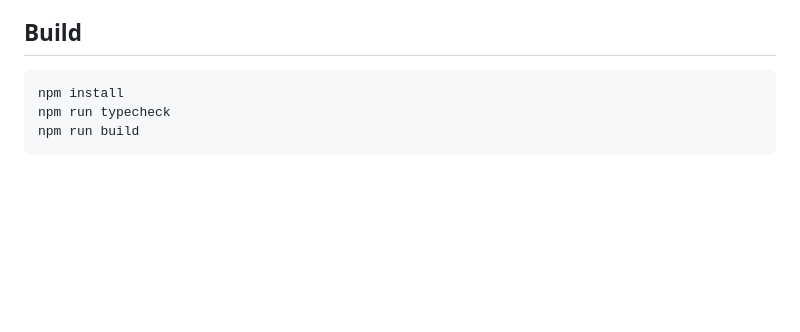
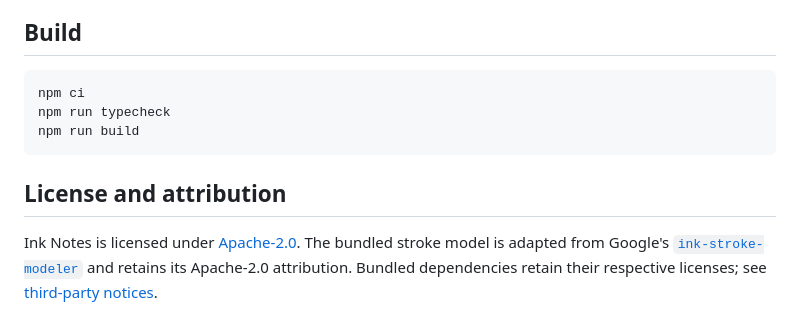
Before and after one commit to mgHurryo/ink-notes, a Markdown page: README.md, the part around one of its changes. Rendered like a GitHub page; blank space fills up the shorter version.

````diff
--- a/README.md
+++ b/README.md
@@ -177,7 +186,11 @@ The [compatibility audit](docs/pdf-plugin-compatibility.md), [283-plugin invento
 ## Build
 
 ```bash
-npm install
+npm ci
 npm run typecheck
 npm run build
 ```
+
+## License and attribution
+
+Ink Notes is licensed under [Apache-2.0](LICENSE). The bundled stroke model is adapted from Google's [`ink-stroke-modeler`](THIRD-PARTY-NOTICES.md) and retains its Apache-2.0 attribution. Bundled dependencies retain their respective licenses; see [third-party notices](THIRD-PARTY-NOTICES.md).
````
Also changed, not shown: other parts of README.md (+32 -23 lines).
